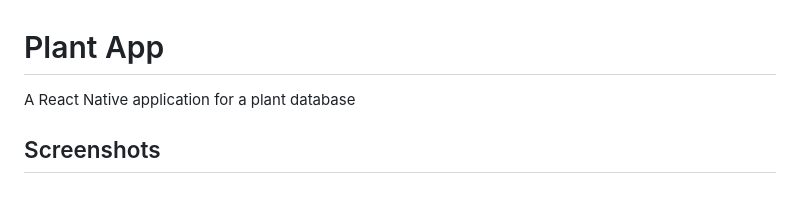
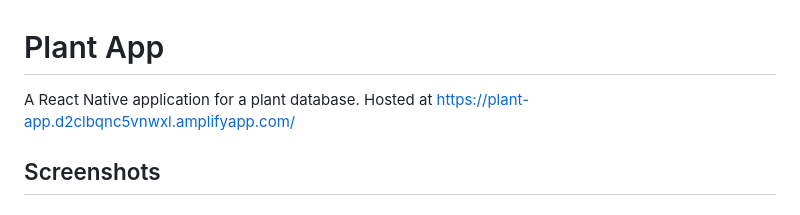
Before and after one commit to Lindrax/plant-app, a Markdown page: README.md, the part around the change. GitHub-like rendering.

```diff
--- a/README.md
+++ b/README.md
@@ -1,6 +1,6 @@
 # Plant App
 
-A React Native application for a plant database
+A React Native application for a plant database. Hosted at https://plant-app.d2clbqnc5vnwxl.amplifyapp.com/
 
 ## Screenshots
 
```
